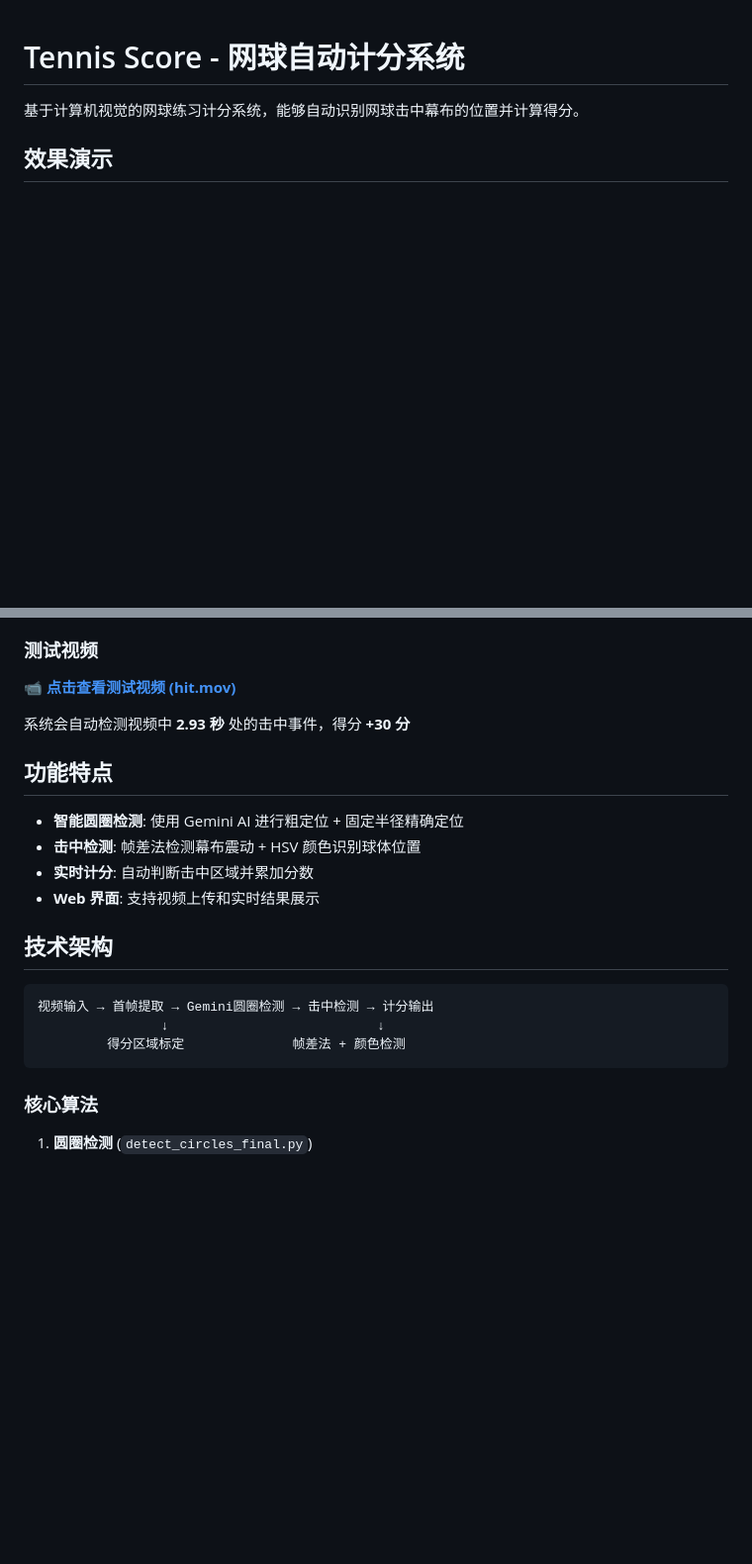
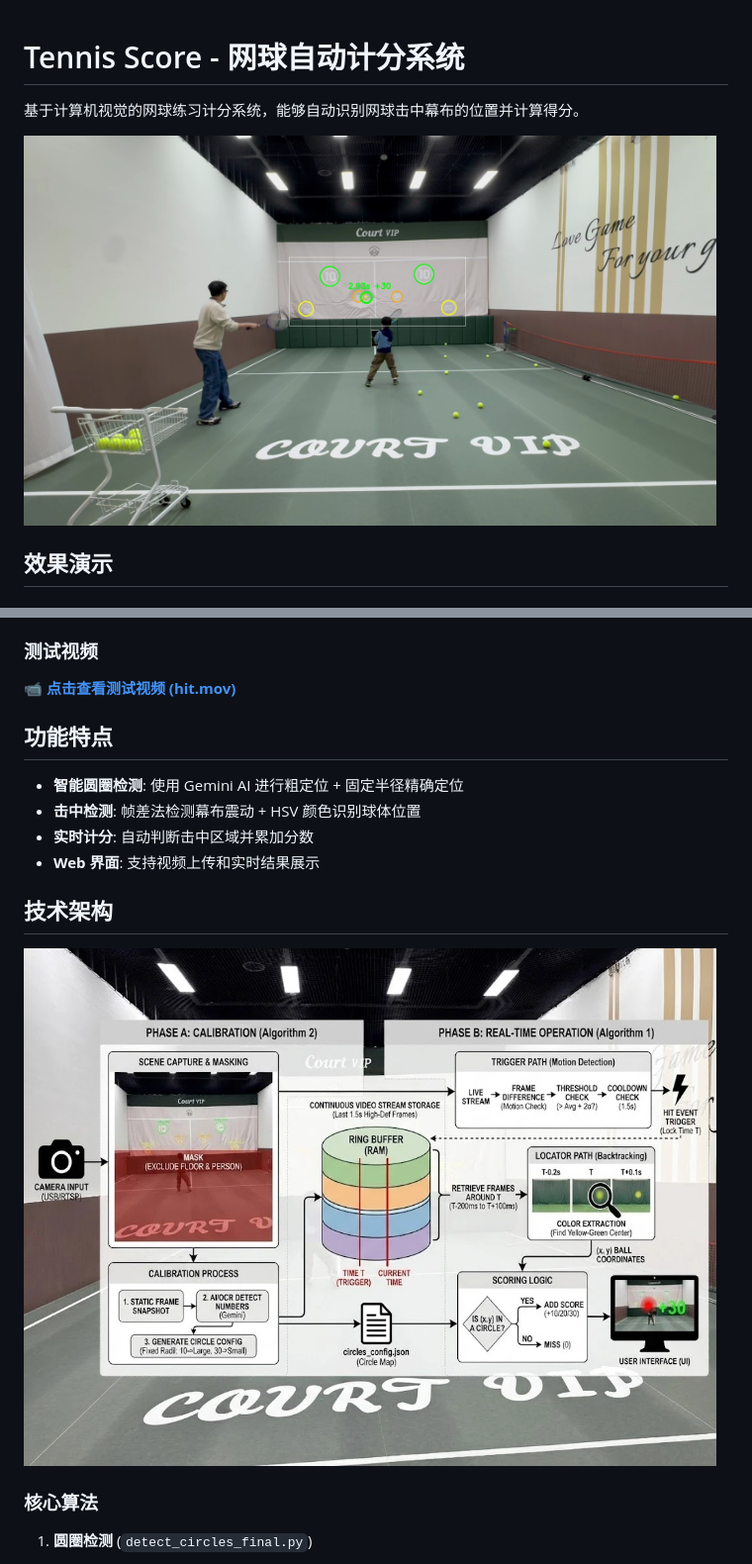
Before and after one commit to xychendave/TennisScore-AI, a Markdown page: README.md, 2 parts joined by grey strips. Shown at 99% size. GitHub-like rendering; pictures changed too: demo_architecture.png (added), demo_detection.jpg (added); blank space fills up the shorter version.

````diff
--- a/README.md
+++ b/README.md
@@ -2,5 +2,7 @@
 
 基于计算机视觉的网球练习计分系统，能够自动识别网球击中幕布的位置并计算得分。
 
+<img src="demo_detection.jpg" width="700">
+
 ## 效果演示
 
@@ -10,8 +15,6 @@
 ### 测试视频
 
 📹 **[点击查看测试视频 (hit.mov)](hit.mov)**
-
-系统会自动检测视频中 **2.93 秒** 处的击中事件，得分 **+30 分**
 
 ## 功能特点
 
@@ -22,11 +25,7 @@
 
 ## 技术架构
 
-```
-视频输入 → 首帧提取 → Gemini圆圈检测 → 击中检测 → 计分输出
-                ↓                           ↓
-         得分区域标定              帧差法 + 颜色检测
-```
+<img src="demo_architecture.png" width="700">
 
 ### 核心算法
 
````
Also changed, not shown: other parts of README.md (+5 -2 lines), 1 other file.
